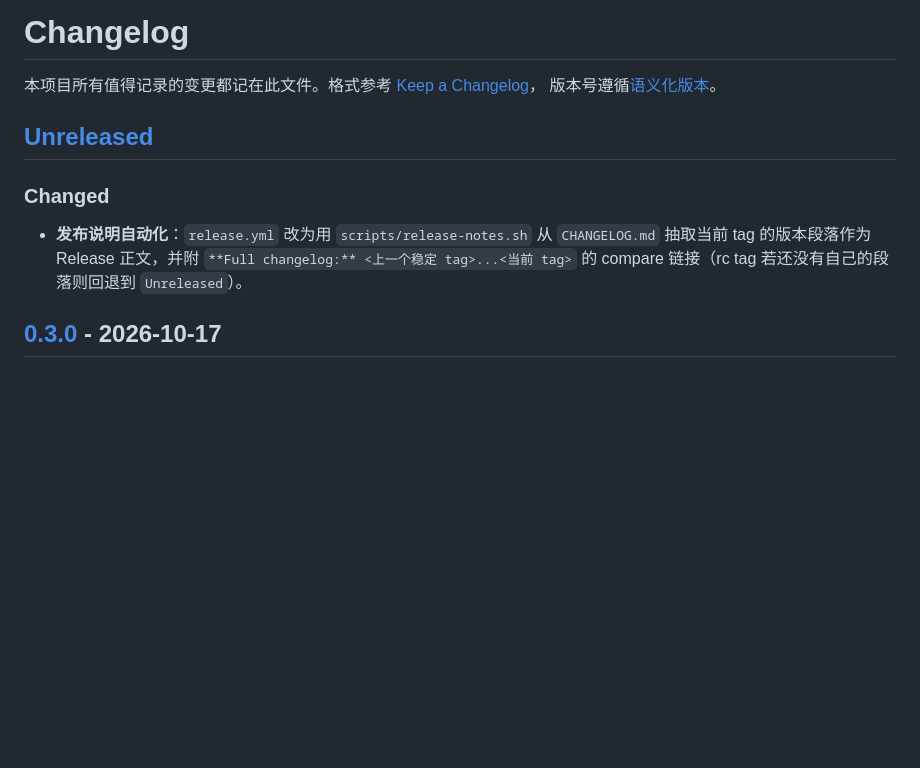
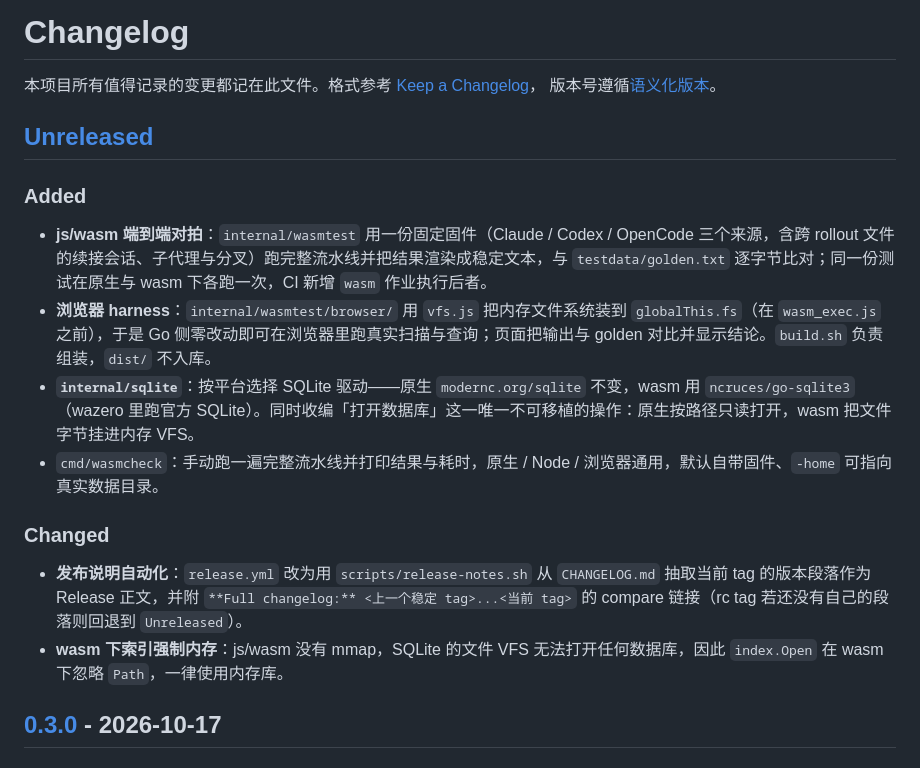
Before and after one commit to AkisAya/agent-session-viewer, a Markdown page: CHANGELOG.md, the part around the change. GitHub-like rendering; blank space fills up the shorter version.

```diff
--- a/CHANGELOG.md
+++ b/CHANGELOG.md
@@ -6,9 +6,17 @@
 
 ## [Unreleased]
 
+### Added
+
+- **js/wasm 端到端对拍**：`internal/wasmtest` 用一份固定固件（Claude / Codex / OpenCode 三个来源，含跨 rollout 文件的续接会话、子代理与分叉）跑完整流水线并把结果渲染成稳定文本，与 `testdata/golden.txt` 逐字节比对；同一份测试在原生与 wasm 下各跑一次，CI 新增 `wasm` 作业执行后者。
+- **浏览器 harness**：`internal/wasmtest/browser/` 用 `vfs.js` 把内存文件系统装到 `globalThis.fs`（在 `wasm_exec.js` 之前），于是 Go 侧零改动即可在浏览器里跑真实扫描与查询；页面把输出与 golden 对比并显示结论。`build.sh` 负责组装，`dist/` 不入库。
+- **`internal/sqlite`**：按平台选择 SQLite 驱动——原生 `modernc.org/sqlite` 不变，wasm 用 `ncruces/go-sqlite3`（wazero 里跑官方 SQLite）。同时收编「打开数据库」这一唯一不可移植的操作：原生按路径只读打开，wasm 把文件字节挂进内存 VFS。
+- `cmd/wasmcheck`：手动跑一遍完整流水线并打印结果与耗时，原生 / Node / 浏览器通用，默认自带固件、`-home` 可指向真实数据目录。
+
 ### Changed
 
 - **发布说明自动化**：`release.yml` 改为用 `scripts/release-notes.sh` 从 `CHANGELOG.md` 抽取当前 tag 的版本段落作为 Release 正文，并附 `**Full changelog:** <上一个稳定 tag>...<当前 tag>` 的 compare 链接（rc tag 若还没有自己的段落则回退到 `Unreleased`）。
+- **wasm 下索引强制内存**：js/wasm 没有 mmap，SQLite 的文件 VFS 无法打开任何数据库，因此 `index.Open` 在 wasm 下忽略 `Path`，一律使用内存库。
 
 ## [0.3.0] - 2026-10-17
 
```
Also changed, not shown: README.md (+32 -0 lines), docs/wasm.md (added, +364 -0 lines).
